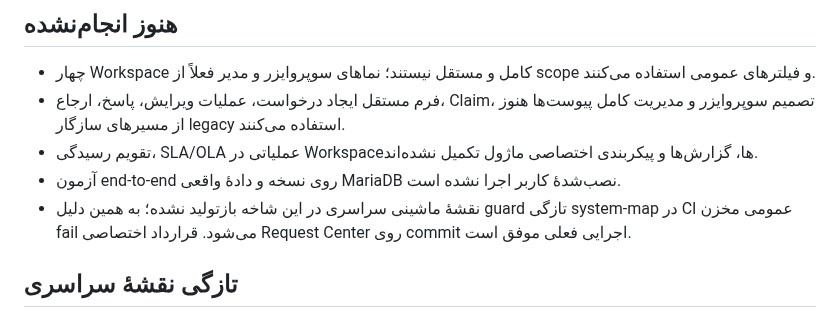
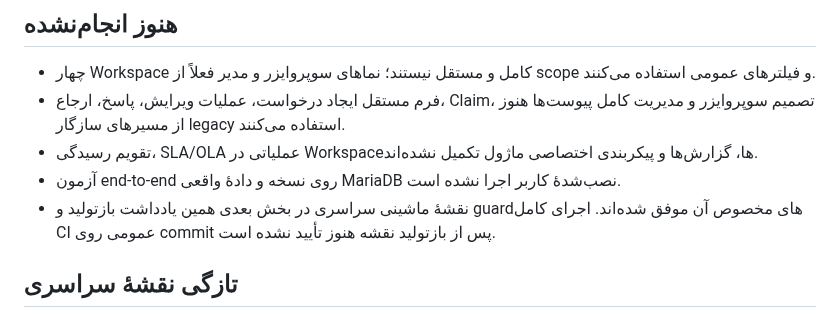
Before and after one commit to alirezarahimy-code/ticket, a Markdown page: docs/system-map/REQUEST-CENTER-IMPLEMENTATION.md, the part around the change. Rendered like a GitHub page.

Commit message:
docs(request-center): reconcile system map status in implementation receipt

```diff
--- a/docs/system-map/REQUEST-CENTER-IMPLEMENTATION.md
+++ b/docs/system-map/REQUEST-CENTER-IMPLEMENTATION.md
@@ -25,7 +25,7 @@
 - فرم مستقل ایجاد درخواست، عملیات ویرایش، پاسخ، ارجاع، Claim، تصمیم سوپروایزر و مدیریت کامل پیوست‌ها هنوز از مسیرهای سازگار legacy استفاده می‌کنند.
 - تقویم رسیدگی، SLA/OLA عملیاتی در Workspaceها، گزارش‌ها و پیکربندی اختصاصی ماژول تکمیل نشده‌اند.
 - آزمون end-to-end روی نسخه و دادهٔ واقعی MariaDB نصب‌شدهٔ کاربر اجرا نشده است.
-- نقشهٔ ماشینی سراسری در این شاخه بازتولید نشده؛ به همین دلیل guard تازگی system-map در CI عمومی مخزن fail می‌شود. قرارداد اختصاصی Request Center روی commit اجرایی فعلی موفق است.
+- نقشهٔ ماشینی سراسری در بخش بعدی همین یادداشت بازتولید و guardهای مخصوص آن موفق شده‌اند. اجرای کامل CI عمومی روی commit پس از بازتولید نقشه هنوز تأیید نشده است.
 
 ## تازگی نقشهٔ سراسری
 
```
